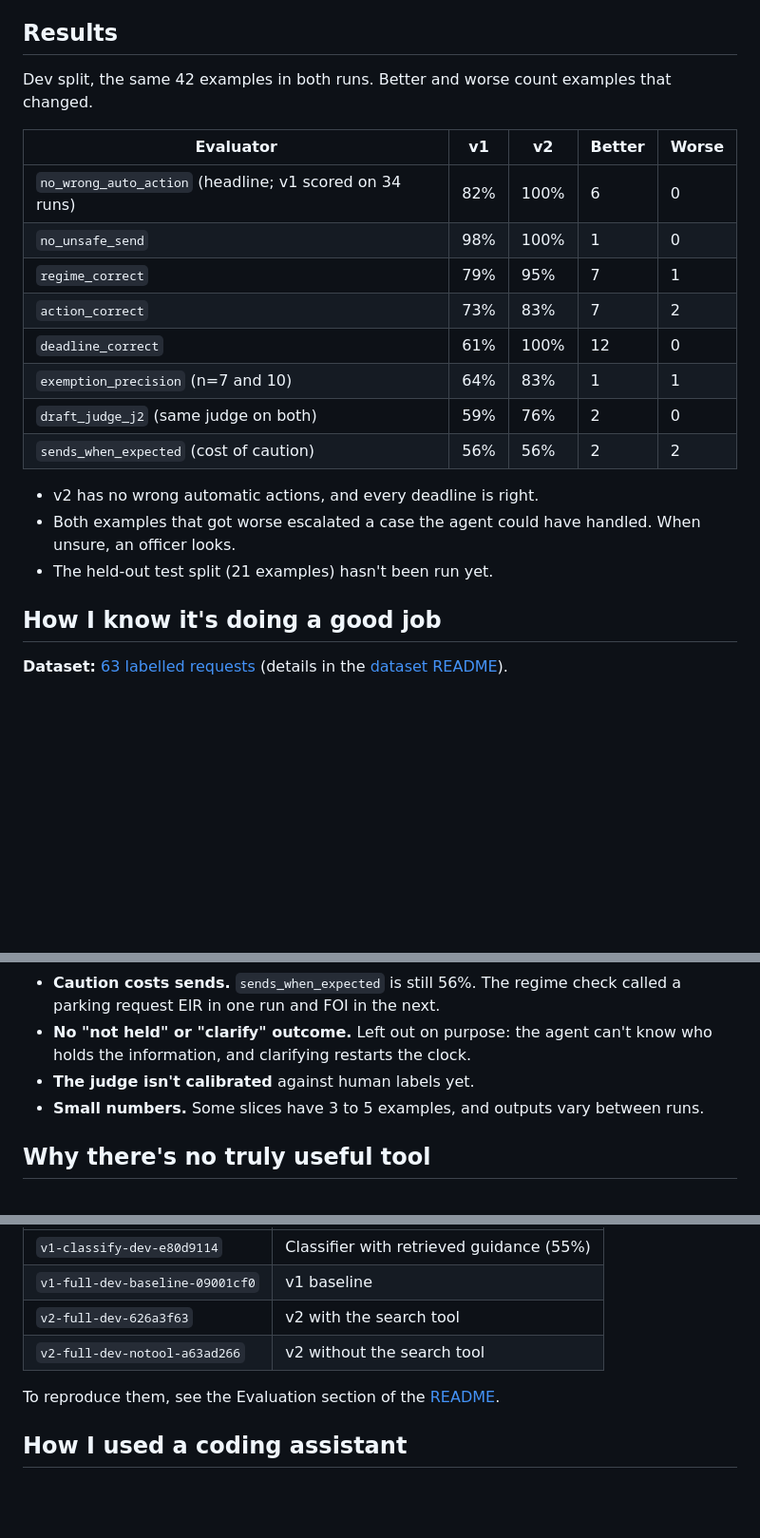
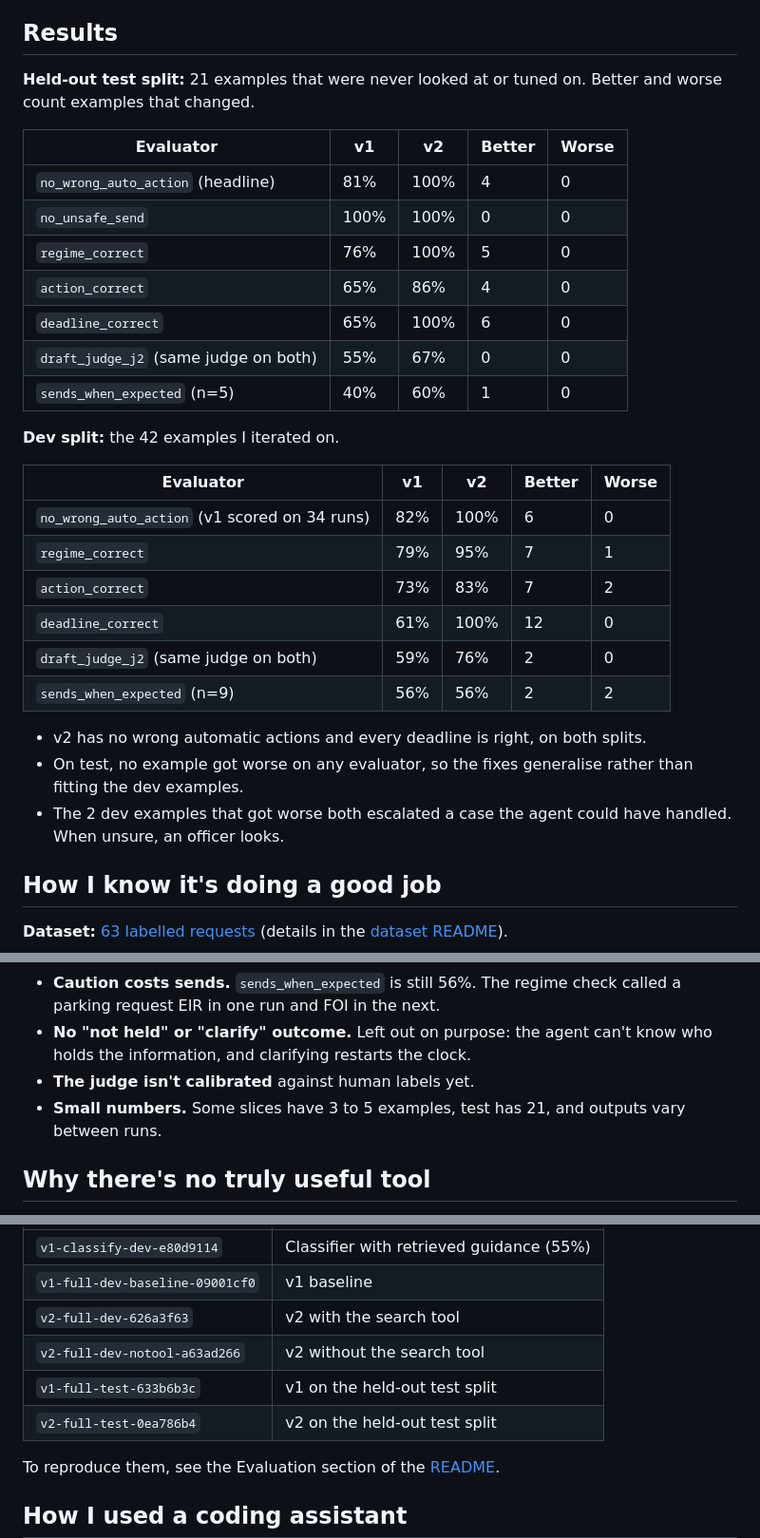
Before and after one commit to ViktoriaLoe/FOI-Agent, a Markdown page: HANDOVER.md, 3 parts joined by grey strips. Shown at 95% size. Drawn GitHub-style; blank space fills up the shorter version.

Commit message:
v1 and v2 graph added to handover doc

```diff
--- a/HANDOVER.md
+++ b/HANDOVER.md
@@ -10,21 +42,31 @@
 ## Results
 
-Dev split, the same 42 examples in both runs. Better and worse count examples that changed.
+**Held-out test split:** 21 examples that were never looked at or tuned on. Better and worse count examples that changed.
 
 | Evaluator | v1 | v2 | Better | Worse |
 | --- | --- | --- | --- | --- |
-| `no_wrong_auto_action` (headline; v1 scored on 34 runs) | 82% | 100% | 6 | 0 |
-| `no_unsafe_send` | 98% | 100% | 1 | 0 |
+| `no_wrong_auto_action` (headline) | 81% | 100% | 4 | 0 |
+| `no_unsafe_send` | 100% | 100% | 0 | 0 |
+| `regime_correct` | 76% | 100% | 5 | 0 |
+| `action_correct` | 65% | 86% | 4 | 0 |
+| `deadline_correct` | 65% | 100% | 6 | 0 |
+| `draft_judge_j2` (same judge on both) | 55% | 67% | 0 | 0 |
+| `sends_when_expected` (n=5) | 40% | 60% | 1 | 0 |
+
+**Dev split:** the 42 examples I iterated on.
+
+| Evaluator | v1 | v2 | Better | Worse |
+| --- | --- | --- | --- | --- |
+| `no_wrong_auto_action` (v1 scored on 34 runs) | 82% | 100% | 6 | 0 |
 | `regime_correct` | 79% | 95% | 7 | 1 |
 | `action_correct` | 73% | 83% | 7 | 2 |
 | `deadline_correct` | 61% | 100% | 12 | 0 |
-| `exemption_precision` (n=7 and 10) | 64% | 83% | 1 | 1 |
 | `draft_judge_j2` (same judge on both) | 59% | 76% | 2 | 0 |
-| `sends_when_expected` (cost of caution) | 56% | 56% | 2 | 2 |
+| `sends_when_expected` (n=9) | 56% | 56% | 2 | 2 |
 
-- v2 has no wrong automatic actions, and every deadline is right.
-- Both examples that got worse escalated a case the agent could have handled. When unsure, an officer looks.
-- The held-out test split (21 examples) hasn't been run yet.
+- v2 has no wrong automatic actions and every deadline is right, on both splits.
+- On test, no example got worse on any evaluator, so the fixes generalise rather than fitting the dev examples.
+- The 2 dev examples that got worse both escalated a case the agent could have handled. When unsure, an officer looks.
 
 ## How I know it's doing a good job
 
@@ -65,7 +107,7 @@ Dev split, the same 42 examples in both runs. Better and worse count examples th
 - **Caution costs sends.** `sends_when_expected` is still 56%. The regime check called a parking request EIR in one run and FOI in the next.
 - **No "not held" or "clarify" outcome.** Left out on purpose: the agent can't know who holds the information, and clarifying restarts the clock.
 - **The judge isn't calibrated** against human labels yet.
-- **Small numbers.** Some slices have 3 to 5 examples, and outputs vary between runs.
+- **Small numbers.** Some slices have 3 to 5 examples, test has 21, and outputs vary between runs.
 
 ## Why there's no truly useful tool
 
@@ -100,6 +142,8 @@ Dev split, the same 42 examples in both runs. Better and worse count examples th
 | `v1-full-dev-baseline-09001cf0` | v1 baseline |
 | `v2-full-dev-626a3f63` | v2 with the search tool |
 | `v2-full-dev-notool-a63ad266` | v2 without the search tool |
+| `v1-full-test-633b6b3c` | v1 on the held-out test split |
+| `v2-full-test-0ea786b4` | v2 on the held-out test split |
 
 To reproduce them, see the Evaluation section of the [README](README.md).
 
```
Also changed, not shown: other parts of HANDOVER.md (+32 -0 lines).
